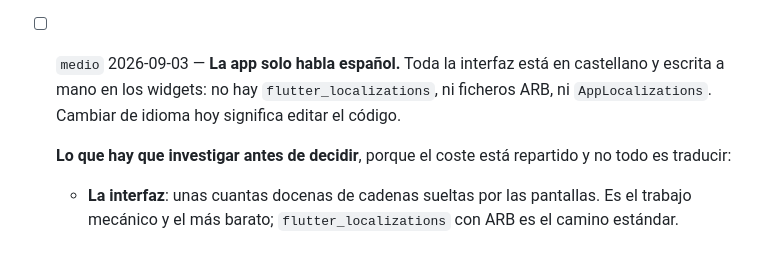
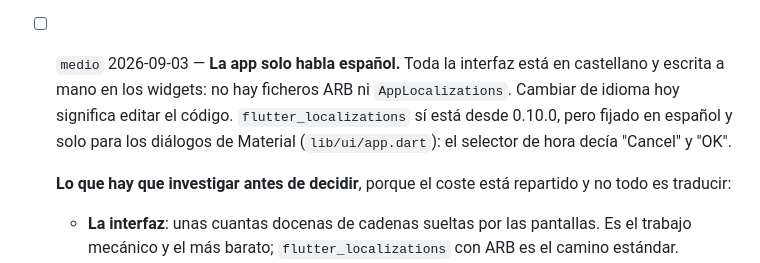
Before and after one commit to PedroSolorzano/voicex-movil, a Markdown page: docs/tasks/IMPROVEMENTS.md, the part around the change. Rendered like a GitHub page.

```diff
--- a/docs/tasks/IMPROVEMENTS.md
+++ b/docs/tasks/IMPROVEMENTS.md
@@ -304,9 +304,11 @@ atendido.
   convive con esa misma pulsación larga, que es como se resuelve una palabra
   para el diccionario.
 - [ ] `medio` 2026-09-03 — **La app solo habla español.** Toda la interfaz está
-  en castellano y escrita a mano en los widgets: no hay `flutter_localizations`,
-  ni ficheros ARB, ni `AppLocalizations`. Cambiar de idioma hoy significa editar
-  el código.
+  en castellano y escrita a mano en los widgets: no hay ficheros ARB ni
+  `AppLocalizations`. Cambiar de idioma hoy significa editar el código.
+  `flutter_localizations` sí está desde 0.10.0, pero fijado en español y solo
+  para los diálogos de Material (`lib/ui/app.dart`): el selector de hora decía
+  "Cancel" y "OK".
 
   **Lo que hay que investigar antes de decidir**, porque el coste está repartido
   y no todo es traducir:
```
Also changed, not shown: docs/bugs/VERIFICACION_0.10.0.md (+8 -4 lines).
